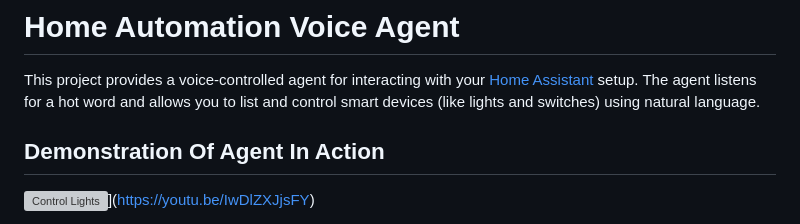
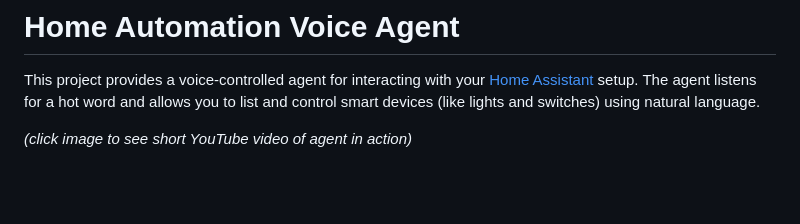
Before and after one commit to zhoudaifa007/python-agents-examples, a Markdown page: home_assistant/README.md, the part around one of its changes. GitHub-like rendering; blank space fills up the shorter version; grey boxes are pictures that could not be loaded.

Commit message:
fixing YouTube links

```diff
--- a/home_assistant/README.md
+++ b/home_assistant/README.md
@@ -2,6 +2,5 @@
 
 This project provides a voice-controlled agent for interacting with your [Home Assistant](https://www.home-assistant.io/) setup. The agent listens for a hot word and allows you to list and control smart devices (like lights and switches) using natural language.
 
-## Demonstration Of Agent In Action
-![Control Lights](https://youtu.be/IwDlZXJjsFY/0.jpg)](https://youtu.be/IwDlZXJjsFY)
+_(click image to see short YouTube video of agent in action)_
 
```
Also changed, not shown: other parts of home_assistant/README.md (+2 -2 lines).
